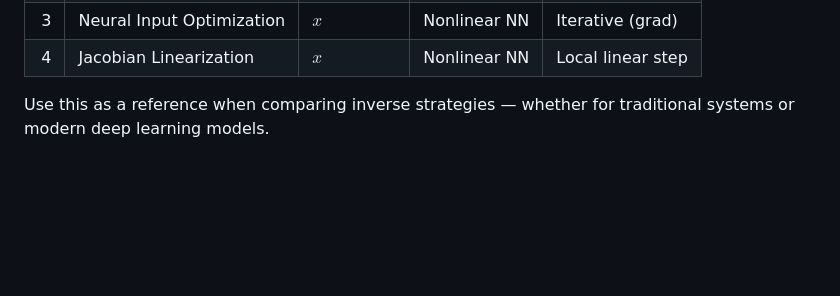
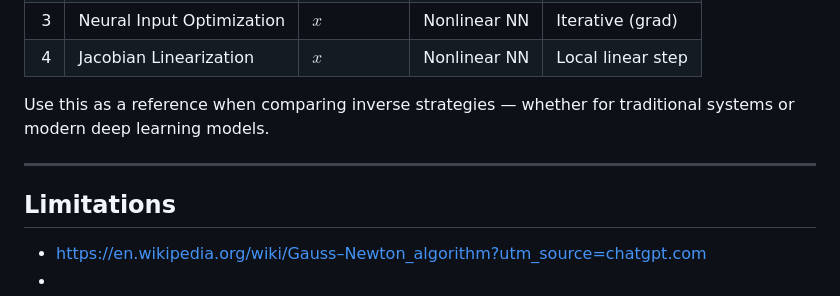
Before and after one commit to rcalix1/ConstraintsMLprediction, a Markdown page: inverseModels/README.md, the part around the change. Rendered like a GitHub page; blank space fills up the shorter version.

```diff
--- a/inverseModels/README.md
+++ b/inverseModels/README.md
@@ -398,3 +398,10 @@ print("New f(x):", model(x_new))
 |  4 | Jacobian Linearization    | $x$       | Nonlinear NN | Local linear step |
 
 Use this as a reference when comparing inverse strategies — whether for traditional systems or modern deep learning models.
+
+---
+
+## Limitations
+
+* https://en.wikipedia.org/wiki/Gauss–Newton_algorithm?utm_source=chatgpt.com
+*
```
